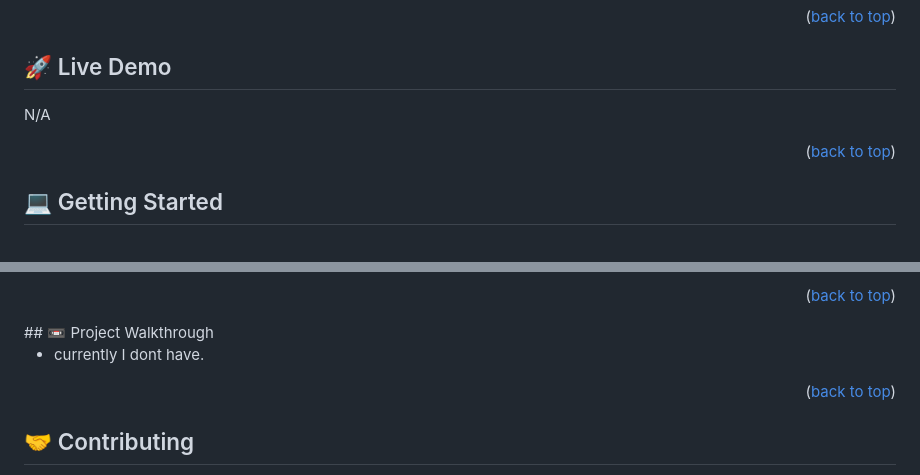
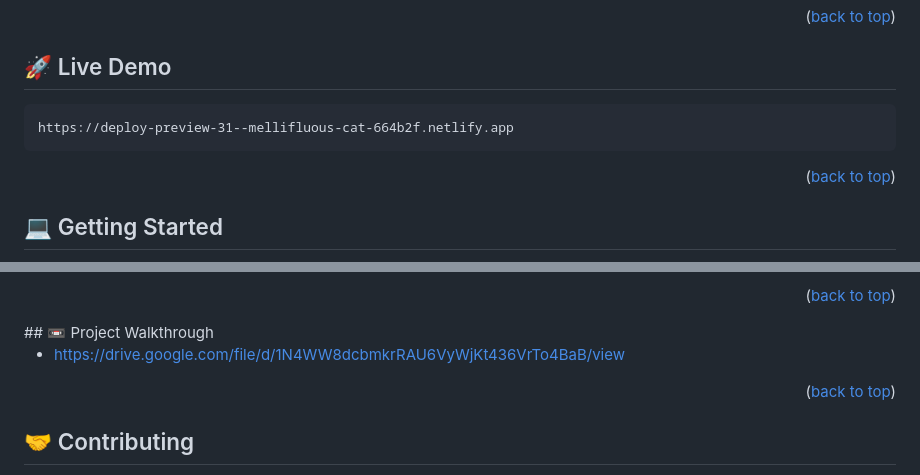
Before and after one commit to christianonoh/film-fussion, a Markdown page: README.md, 2 parts joined by grey strips. GitHub-like rendering.

Commit message:
add link to live and walkthrough

```diff
--- a/README.md
+++ b/README.md
@@ -55,7 +55,7 @@ This webapp is a catalog of items that provides detailed information about each
 
 ## 🚀 Live Demo <a name="protfolio-project"></a>
 
-N/A
+	https://deploy-preview-31--mellifluous-cat-664b2f.netlify.app
 
 <p align="right">(<a href="#readme-top">back to top</a>)</p>
 
@@ -108,7 +108,7 @@ Step 2: Locate the folder where you cloned your project to and open the `index.h
 <p align="right">(<a href="#readme-top">back to top</a>)</p>
 ## 📼 Project Walkthrough <a name="project-walk"></a>
 
-- currently I dont have.
+- https://drive.google.com/file/d/1N4WW8dcbmkrRAU6VyWjKt436VrTo4BaB/view
 
 <p align="right">(<a href="#readme-top">back to top</a>)</p>
 
```
